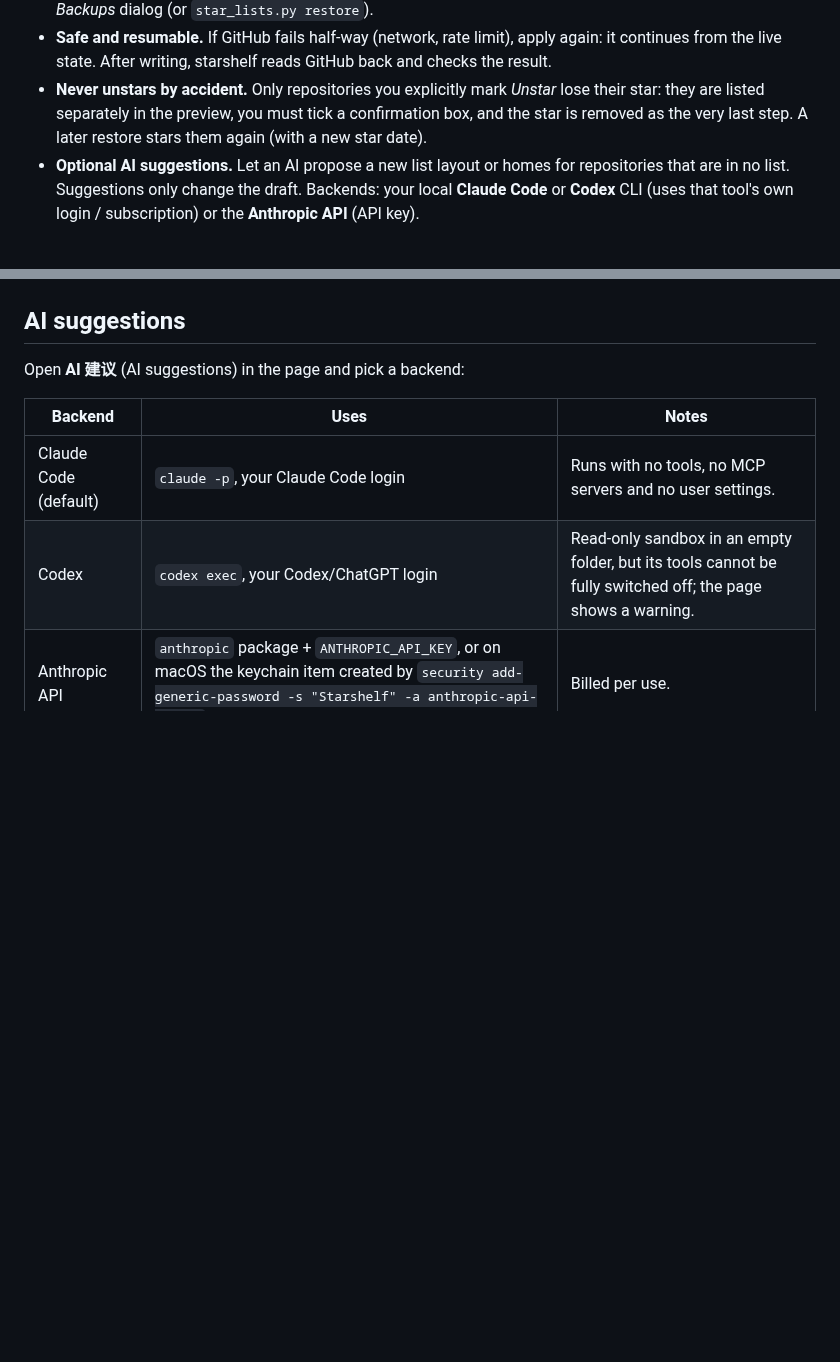
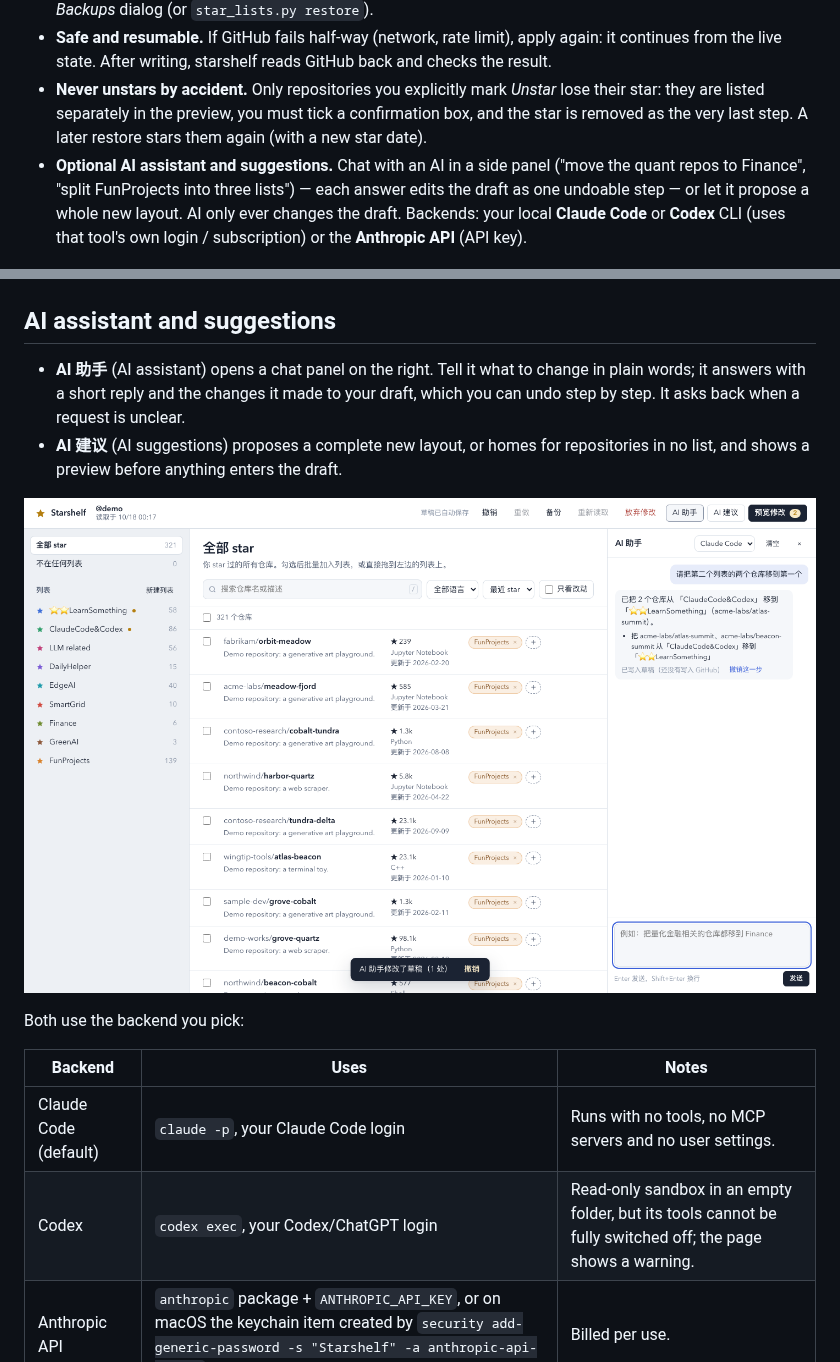
Before and after one commit to dtjgp/starshelf, a Markdown page: README.md, 2 parts joined by grey strips. Drawn GitHub-style; pictures changed too: docs/screenshots/ai-assistant.png (added); blank space fills up the shorter version.

```diff
--- a/README.md
+++ b/README.md
@@ -21,8 +21,9 @@ repositories at once — in a local web page, a small macOS app, or from the com
 - **Never unstars by accident.** Only repositories you explicitly mark *Unstar* lose their star:
   they are listed separately in the preview, you must tick a confirmation box, and the star is
   removed as the very last step. A later restore stars them again (with a new star date).
-- **Optional AI suggestions.** Let an AI propose a new list layout or homes for repositories that are
-  in no list. Suggestions only change the draft. Backends: your local **Claude Code** or **Codex**
+- **Optional AI assistant and suggestions.** Chat with an AI in a side panel ("move the quant repos
+  to Finance", "split FunProjects into three lists") — each answer edits the draft as one undoable
+  step — or let it propose a whole new layout. AI only ever changes the draft. Backends: your local **Claude Code** or **Codex**
   CLI (uses that tool's own login / subscription) or the **Anthropic API** (API key).
 
 ![Preview](docs/screenshots/preview.png)
@@ -78,9 +79,17 @@ With `--yes`, a plan that removes stars also needs `--allow-unstar`.
 
 ![Unstar needs confirmation](docs/screenshots/unstar-confirm.png)
 
-## AI suggestions
+## AI assistant and suggestions
 
-Open **AI 建议** (AI suggestions) in the page and pick a backend:
+- **AI 助手** (AI assistant) opens a chat panel on the right. Tell it what to change in plain words;
+  it answers with a short reply and the changes it made to your draft, which you can undo step by
+  step. It asks back when a request is unclear.
+- **AI 建议** (AI suggestions) proposes a complete new layout, or homes for repositories in no list,
+  and shows a preview before anything enters the draft.
+
+![AI assistant](docs/screenshots/ai-assistant.png)
+
+Both use the backend you pick:
 
 | Backend | Uses | Notes |
 |---|---|---|
```
Also changed, not shown: README.zh-CN.md (+11 -3 lines), 6 other files.
